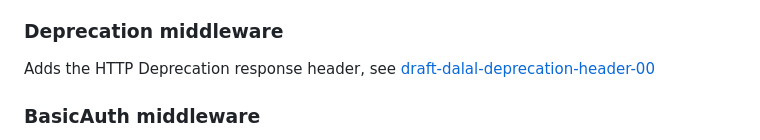
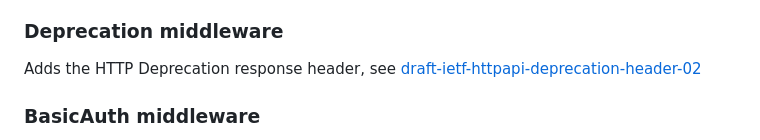
Before and after one commit to go-pkgz/rest, a Markdown page: README.md, the part around the change. Drawn GitHub-style.

Commit message:
Fixed broken link
https://tools.ietf.org/id/draft-dalal-deprecation-header-00.html is no longer valid

```diff
--- a/README.md
+++ b/README.md
@@ -130,8 +130,7 @@ and added to the request's context.
 
 ### Deprecation middleware
 
-Adds the HTTP Deprecation response header, see [draft-dalal-deprecation-header-00](https://tools.ietf.org/id/draft-dalal-deprecation-header-00.html
-)
+Adds the HTTP Deprecation response header, see [draft-ietf-httpapi-deprecation-header-02](https://datatracker.ietf.org/doc/html/draft-ietf-httpapi-deprecation-header-02)
 
 ### BasicAuth middleware
 
```
